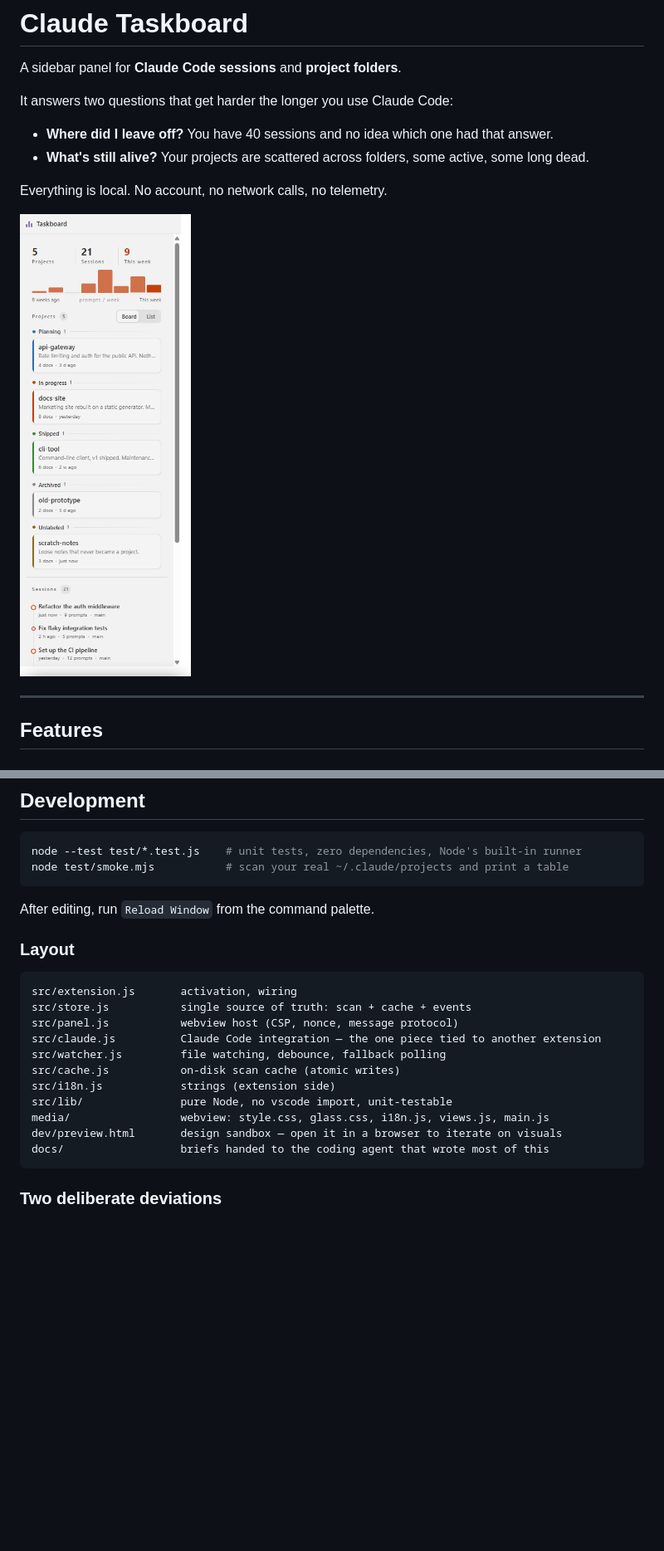
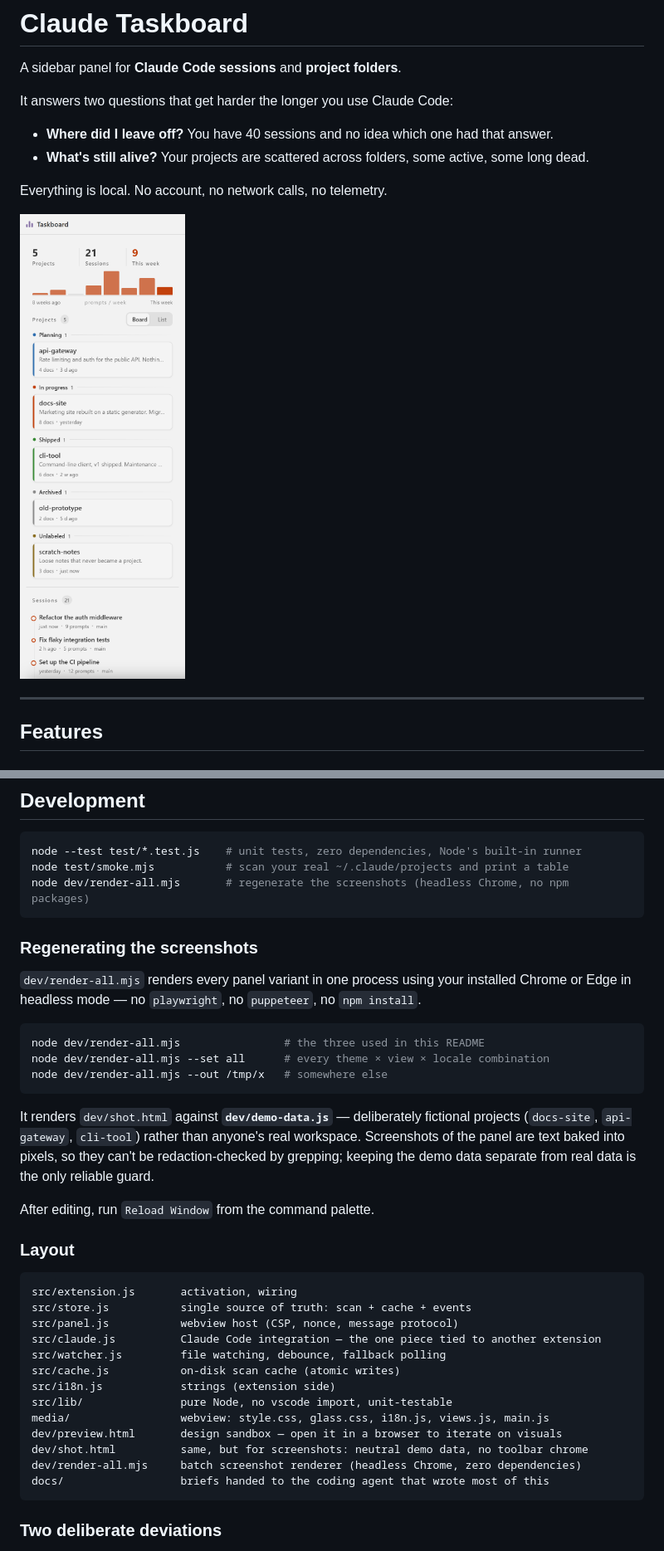
Before and after one commit to dongbeixiaohan777/claude-taskboard, a Markdown page: README.md, 2 parts joined by grey strips. Shown: that part at 83% size. Rendered like a GitHub page; pictures changed too: docs/screenshot-board.png; blank space fills up the shorter version.

````diff
--- a/README.md
+++ b/README.md
@@ -180,7 +180,24 @@ a scan cache in VS Code's own extension storage.
 ```bash
 node --test test/*.test.js    # unit tests, zero dependencies, Node's built-in runner
 node test/smoke.mjs           # scan your real ~/.claude/projects and print a table
+node dev/render-all.mjs       # regenerate the screenshots (headless Chrome, no npm packages)
 ```
+
+### Regenerating the screenshots
+
+`dev/render-all.mjs` renders every panel variant in one process using your installed
+Chrome or Edge in headless mode — no `playwright`, no `puppeteer`, no `npm install`.
+
+```bash
+node dev/render-all.mjs                # the three used in this README
+node dev/render-all.mjs --set all      # every theme × view × locale combination
+node dev/render-all.mjs --out /tmp/x   # somewhere else
+```
+
+It renders `dev/shot.html` against **`dev/demo-data.js`** — deliberately fictional
+projects (`docs-site`, `api-gateway`, `cli-tool`) rather than anyone's real workspace.
+Screenshots of the panel are text baked into pixels, so they can't be redaction-checked
+by grepping; keeping the demo data separate from real data is the only reliable guard.
 
 After editing, run `Reload Window` from the command palette.
 
@@ -197,6 +214,8 @@ src/i18n.js            strings (extension side)
 src/lib/               pure Node, no vscode import, unit-testable
 media/                 webview: style.css, glass.css, i18n.js, views.js, main.js
 dev/preview.html       design sandbox — open it in a browser to iterate on visuals
+dev/shot.html          same, but for screenshots: neutral demo data, no toolbar chrome
+dev/render-all.mjs     batch screenshot renderer (headless Chrome, zero dependencies)
 docs/                  briefs handed to the coding agent that wrote most of this
 ```
 
````
Also changed, not shown: README.zh-CN.md (+18 -0 lines), docs/screenshot-list-dark.png, docs/screenshot-zh-CN.png, 2 other files.
